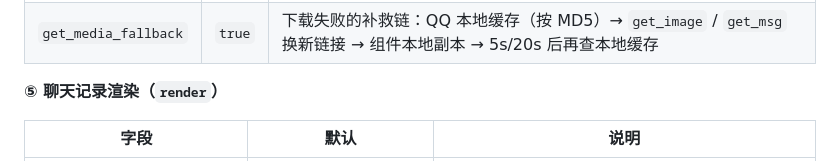
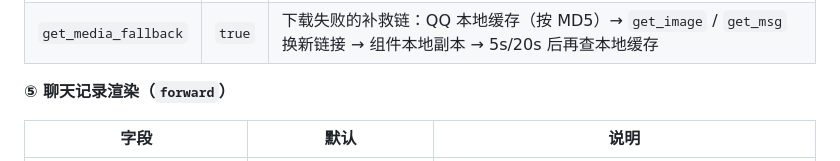
Before and after one commit to kazamisama/astrbot-plugin-media-warden, a Markdown page: README.md, the part around the change. Drawn GitHub-style.

```diff
--- a/README.md
+++ b/README.md
@@ -121,7 +121,7 @@ AstrBot WebUI → 插件管理 → astrbot-plugin-media-warden → 配置。sche
 | `max_concurrent` | `4` | 同一条消息的并发下载数（节点图与头像共用） |
 | `get_media_fallback` | `true` | 下载失败的补救链：QQ 本地缓存（按 MD5）→ `get_image` / `get_msg` 换新链接 → 组件本地副本 → 5s/20s 后再查本地缓存 |
 
-**⑤ 聊天记录渲染（`render`）**
+**⑤ 聊天记录渲染（`forward`）**
 
 | 字段 | 默认 | 说明 |
 |---|---|---|
```
Also changed, not shown: CHANGELOG.md (+4 -3 lines), HANDOVER.md (+5 -7 lines).
